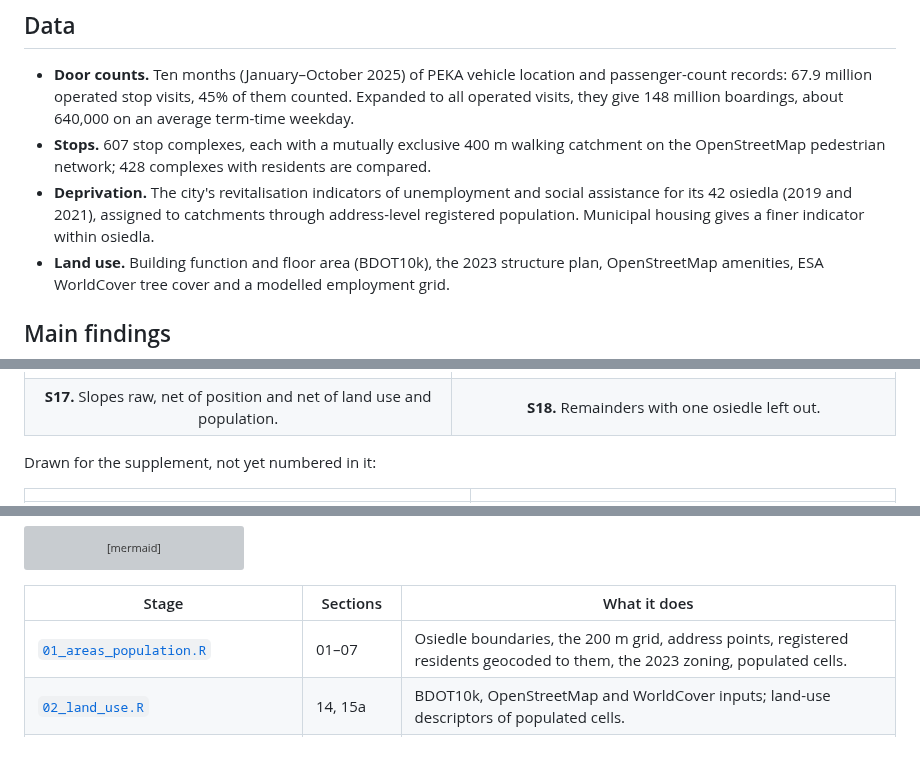
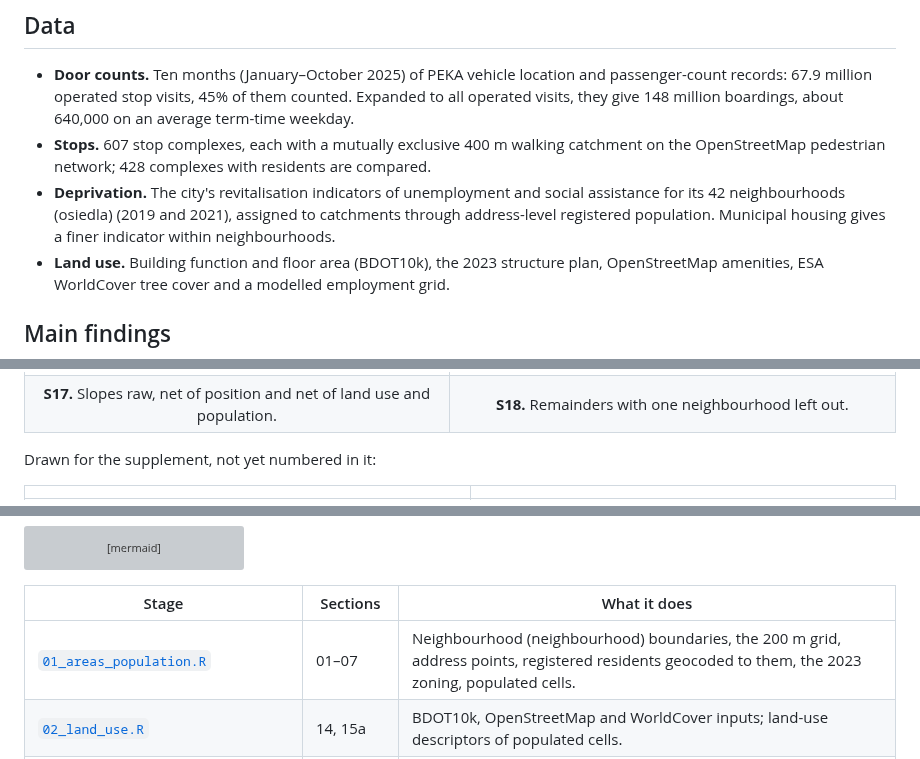
Before and after one commit to wozniak2/DualPulse, a Markdown page: README.md, 3 parts joined by grey strips. Rendered like a GitHub page; folded sections open; grey boxes are pictures that could not be loaded.

```diff
--- a/README.md
+++ b/README.md
@@ -28,7 +28,7 @@ Usage combines what the network offers at a stop with the use riders make of it.
 
 - **Door counts.** Ten months (January–October 2025) of PEKA vehicle location and passenger-count records: 67.9 million operated stop visits, 45% of them counted. Expanded to all operated visits, they give 148 million boardings, about 640,000 on an average term-time weekday.
 - **Stops.** 607 stop complexes, each with a mutually exclusive 400 m walking catchment on the OpenStreetMap pedestrian network; 428 complexes with residents are compared.
-- **Deprivation.** The city's revitalisation indicators of unemployment and social assistance for its 42 osiedla (2019 and 2021), assigned to catchments through address-level registered population. Municipal housing gives a finer indicator within osiedla.
+- **Deprivation.** The city's revitalisation indicators of unemployment and social assistance for its 42 neighbourhoods (osiedla) (2019 and 2021), assigned to catchments through address-level registered population. Municipal housing gives a finer indicator within neighbourhoods.
 - **Land use.** Building function and floor area (BDOT10k), the 2023 structure plan, OpenStreetMap amenities, ESA WorldCover tree cover and a modelled employment grid.
 
 ## Main findings
@@ -79,7 +79,7 @@ Figure 1 is the framework drawn above.
 | ![S15](figures/Fig_behaviour.png) | ![S16](figures/Fig_extremes.png) |
 | **S15.** Responses to leave days, service cuts and weather. | **S16.** The extremes of deprivation. |
 | ![S17](figures/Fig_gap_ladder.png) | ![S18](figures/Fig_gap_loo.png) |
-| **S17.** Slopes raw, net of position and net of land use and population. | **S18.** Remainders with one osiedle left out. |
+| **S17.** Slopes raw, net of position and net of land use and population. | **S18.** Remainders with one neighbourhood left out. |
 
 Drawn for the supplement, not yet numbered in it:
 
@@ -114,7 +114,7 @@ flowchart LR
 
 | Stage | Sections | What it does |
 |---|---|---|
-| [`01_areas_population.R`](scripts/01_areas_population.R) | 01–07 | Osiedle boundaries, the 200 m grid, address points, registered residents geocoded to them, the 2023 zoning, populated cells. |
+| [`01_areas_population.R`](scripts/01_areas_population.R) | 01–07 | Neighbourhood (neighbourhood) boundaries, the 200 m grid, address points, registered residents geocoded to them, the 2023 zoning, populated cells. |
 | [`02_land_use.R`](scripts/02_land_use.R) | 14, 15a | BDOT10k, OpenStreetMap and WorldCover inputs; land-use descriptors of populated cells. |
 | [`03_deprivation_land_use.R`](scripts/03_deprivation_land_use.R) | 16, 18–20 | The deprivation score and where deprived areas sit in land use (supplementary S4). |
 | [`04_stops_catchments.R`](scripts/04_stops_catchments.R) | 21, 39, 15b, 34, 37, 62 | Stop complexes, walking catchments, their land use, residents, deprivation and municipal housing. |
```
Also changed, not shown: other parts of README.md (+10 -10 lines), figures/Fig_decomposition.png, figures/Fig_offer_use.png, figures/Fig_periphery.png, 3 other files.
